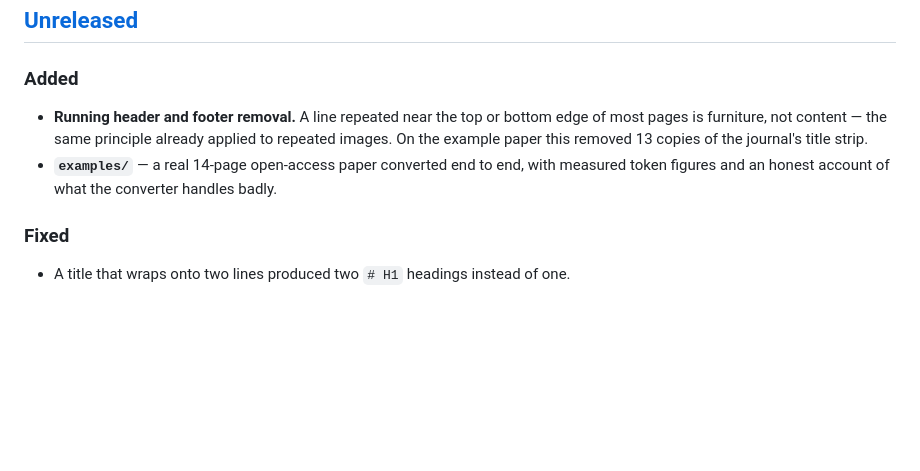
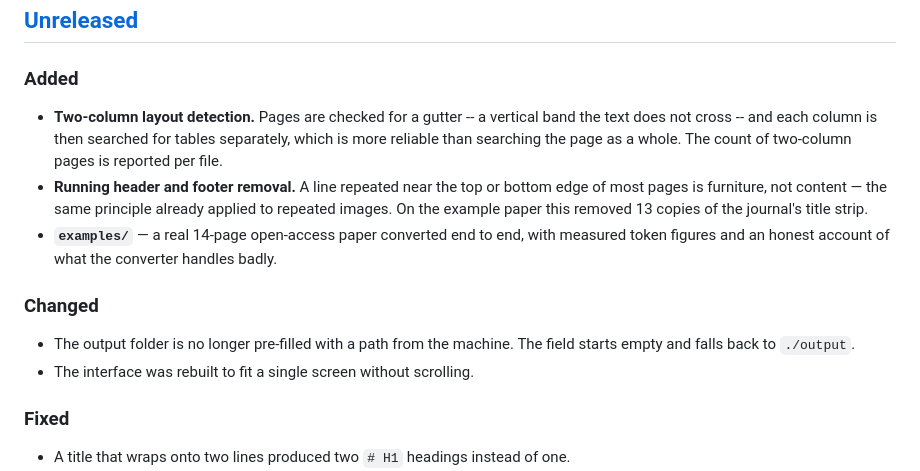
Before and after one commit to smehri/PdfToMd, a Markdown page: CHANGELOG.md, the part around the change. Drawn GitHub-style; blank space fills up the shorter version.

```diff
--- a/CHANGELOG.md
+++ b/CHANGELOG.md
@@ -8,6 +8,10 @@ Notable changes to PdfToMd. Format follows
 
 ### Added
 
+- **Two-column layout detection.** Pages are checked for a gutter -- a vertical
+  band the text does not cross -- and each column is then searched for tables
+  separately, which is more reliable than searching the page as a whole. The
+  count of two-column pages is reported per file.
 - **Running header and footer removal.** A line repeated near the top or bottom
   edge of most pages is furniture, not content — the same principle already
   applied to repeated images. On the example paper this removed 13 copies of the
@@ -15,6 +19,12 @@ Notable changes to PdfToMd. Format follows
 - **`examples/`** — a real 14-page open-access paper converted end to end, with
   measured token figures and an honest account of what the converter handles
   badly.
+
+### Changed
+
+- The output folder is no longer pre-filled with a path from the machine. The
+  field starts empty and falls back to `./output`.
+- The interface was rebuilt to fit a single screen without scrolling.
 
 ### Fixed
 
```
Also changed, not shown: CONTRIBUTING.md (+11 -7 lines), README.md (+12 -8 lines), docs/screenshot.png, 9 other files.
